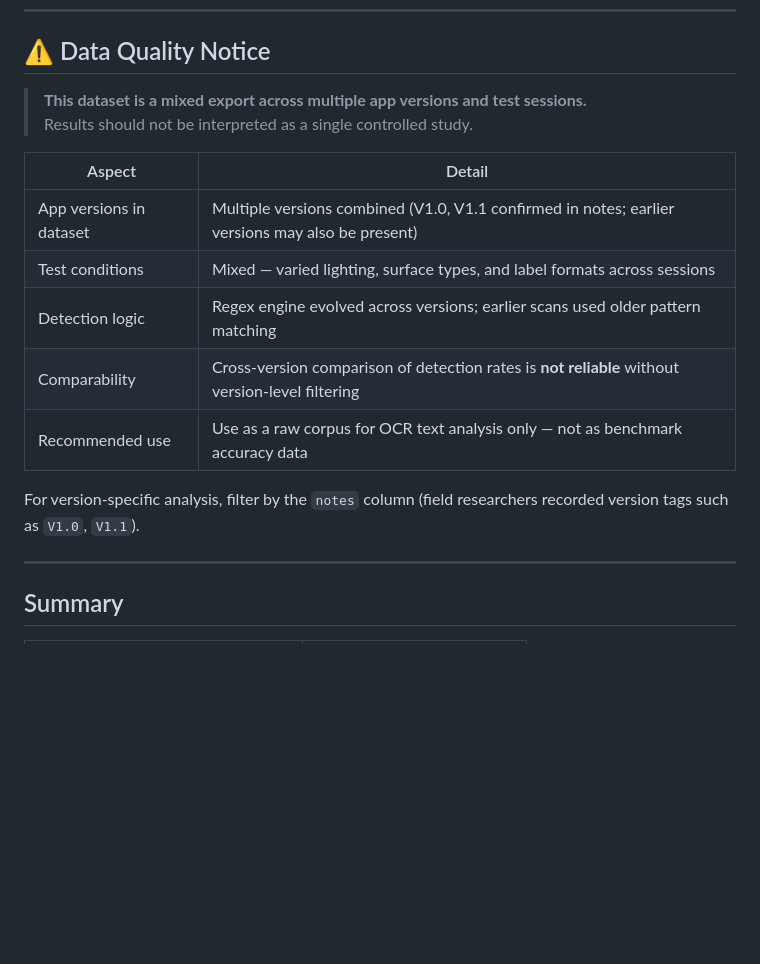
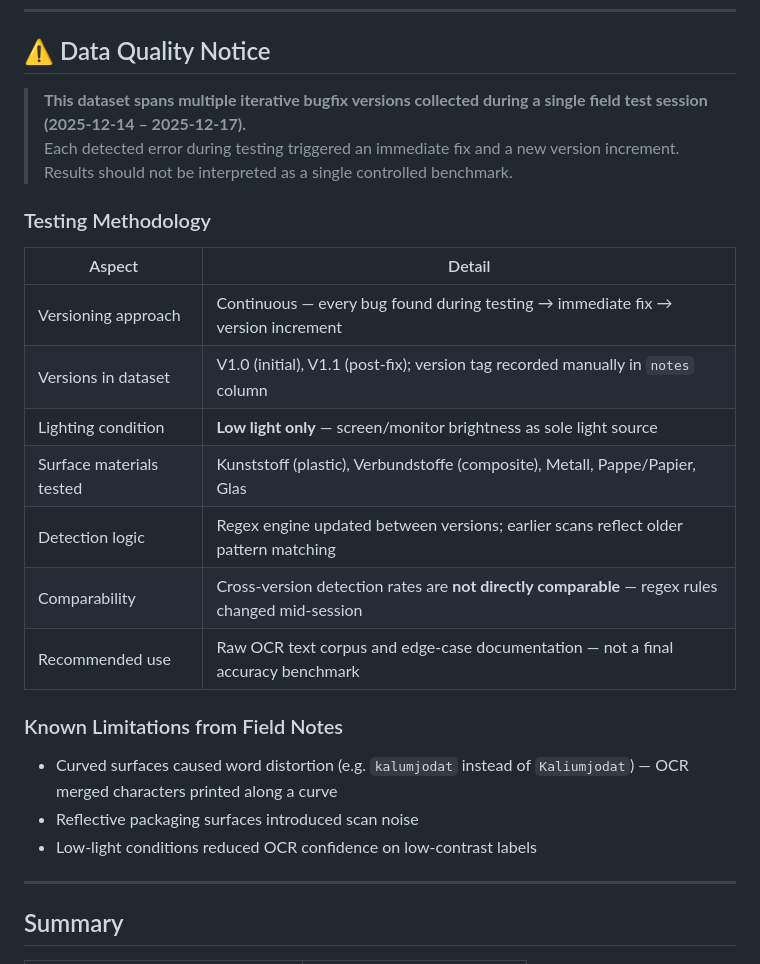
Before and after one commit to DrChang03/ocr_robustness_eval_tool_CKD, a Markdown page: data/RESULTS.md, the part around the change. GitHub-like rendering; blank space fills up the shorter version.

Commit message:
docs: clarify testing methodology — iterative bugfix versioning, low-light, multi-material

```diff
--- a/data/RESULTS.md
+++ b/data/RESULTS.md
@@ -8,18 +8,26 @@
 
 ## ⚠️ Data Quality Notice
 
-> **This dataset is a mixed export across multiple app versions and test sessions.**
-> Results should not be interpreted as a single controlled study.
+> **This dataset spans multiple iterative bugfix versions collected during a single field test session (2025-12-14 – 2025-12-17).**
+> Each detected error during testing triggered an immediate fix and a new version increment.
+> Results should not be interpreted as a single controlled benchmark.
+
+### Testing Methodology
 
 | Aspect | Detail |
 |---|---|
-| App versions in dataset | Multiple versions combined (V1.0, V1.1 confirmed in notes; earlier versions may also be present) |
-| Test conditions | Mixed — varied lighting, surface types, and label formats across sessions |
-| Detection logic | Regex engine evolved across versions; earlier scans used older pattern matching |
-| Comparability | Cross-version comparison of detection rates is **not reliable** without version-level filtering |
-| Recommended use | Use as a raw corpus for OCR text analysis only — not as benchmark accuracy data |
+| Versioning approach | Continuous — every bug found during testing → immediate fix → version increment |
+| Versions in dataset | V1.0 (initial), V1.1 (post-fix); version tag recorded manually in `notes` column |
+| Lighting condition | **Low light only** — screen/monitor brightness as sole light source |
+| Surface materials tested | Kunststoff (plastic), Verbundstoffe (composite), Metall, Pappe/Papier, Glas |
+| Detection logic | Regex engine updated between versions; earlier scans reflect older pattern matching |
+| Comparability | Cross-version detection rates are **not directly comparable** — regex rules changed mid-session |
+| Recommended use | Raw OCR text corpus and edge-case documentation — not a final accuracy benchmark |
 
-For version-specific analysis, filter by the `notes` column (field researchers recorded version tags such as `V1.0`, `V1.1`).
+### Known Limitations from Field Notes
+- Curved surfaces caused word distortion (e.g. `kalumjodat` instead of `Kaliumjodat`) — OCR merged characters printed along a curve
+- Reflective packaging surfaces introduced scan noise
+- Low-light conditions reduced OCR confidence on low-contrast labels
 
 ---
 
```
